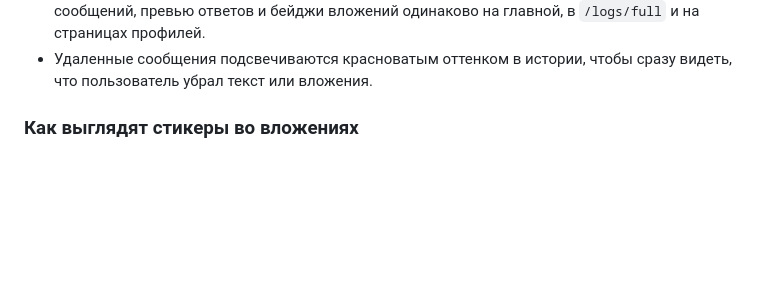
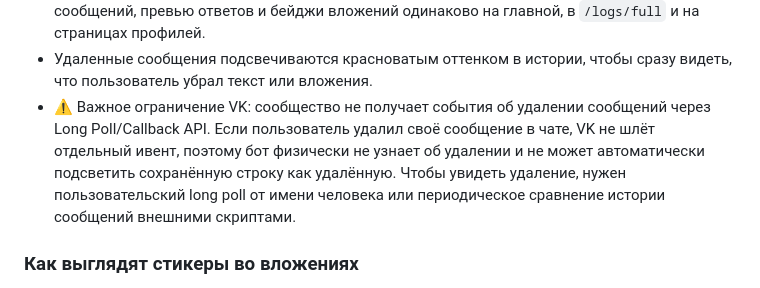
Before and after one commit to alexey-volnikov/nechaevka_bot, a Markdown page: README.md, the part around the change. GitHub-like rendering; blank space fills up the shorter version.

Commit message:
Document VK deletion limitations

```diff
--- a/README.md
+++ b/README.md
@@ -41,6 +41,7 @@
 - Все виды вложений отображаются с подсказками и эмодзи по типу (фото, видео, документы, ссылки и т.д.), чтобы сразу понимать, что именно отправили.
 - Унифицированный модуль истории чата (`static/js/chat-history.js`) выводит строки сообщений, превью ответов и бейджи вложений одинаково на главной, в `/logs/full` и на страницах профилей.
 - Удаленные сообщения подсвечиваются красноватым оттенком в истории, чтобы сразу видеть, что пользователь убрал текст или вложения.
+- ⚠️ Важное ограничение VK: сообщество не получает события об удалении сообщений через Long Poll/Callback API. Если пользователь удалил своё сообщение в чате, VK не шлёт отдельный ивент, поэтому бот физически не узнает об удалении и не может автоматически подсветить сохранённую строку как удалённую. Чтобы увидеть удаление, нужен пользовательский long poll от имени человека или периодическое сравнение истории сообщений внешними скриптами.
 
 ### Как выглядят стикеры во вложениях
 - В API сообщение приходит с типом `"sticker"` и блоком `sticker`, где есть `sticker_id`, `product_id`, массив `images` (список PNG/WebP вариантов с шириной/высотой) и иногда `images_with_background`.
```
